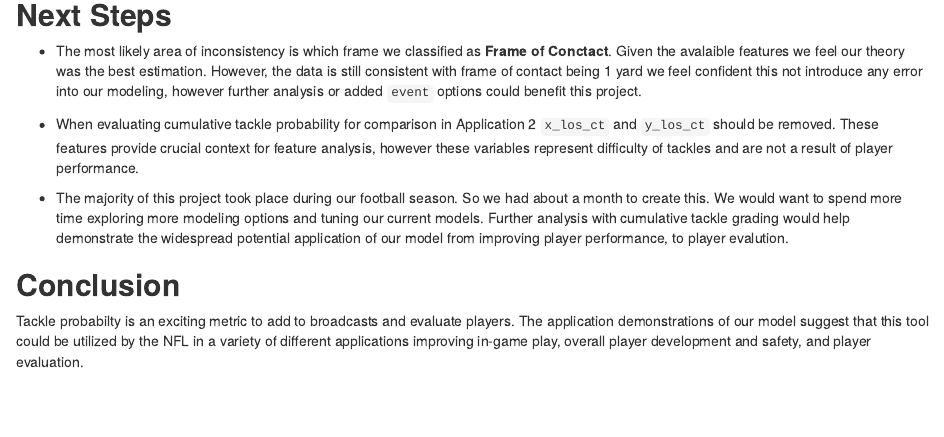
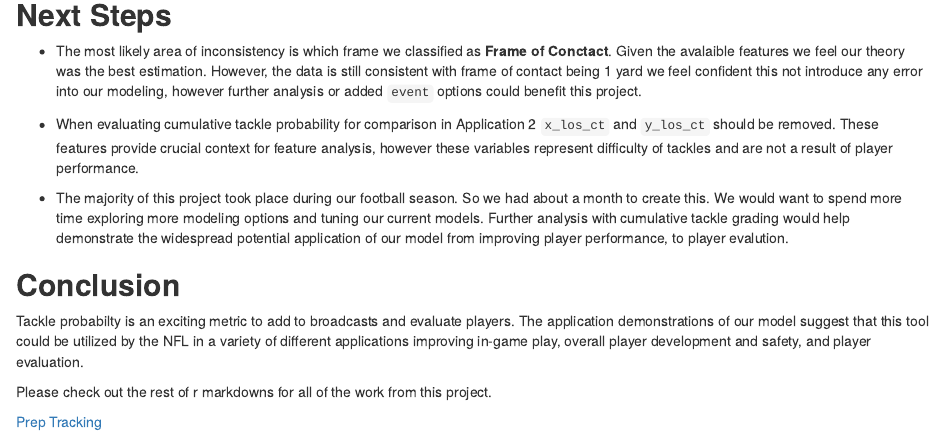
Before and after one commit to zgriebel/zgriebel-broken-github.io, an R Markdown document (_posts/nfl-big-data-bowl.rmd): the page in a window 1100 px wide, from 16250 px down. Rendered offline with R 4.5, knitr and Pandoc, with nearby package versions; some code elsewhere in the file could not run offline.

Commit message:
NFL upoad

```diff
--- a/_posts/nfl-big-data-bowl.rmd
+++ b/_posts/nfl-big-data-bowl.rmd
@@ -444,3 +444,7 @@ When cumulating all contributions our model correctly identified strength and we
 ## **Conclusion**
 
 Tackle probabilty is an exciting metric to add to broadcasts and evaluate players. The application demonstrations of our model suggest that this tool could be utilized by the NFL in a variety of different applications improving in-game play, overall player development and safety, and player evaluation.
+
+Please check out the rest of r markdowns for all of the work from this project.
+
+[Prep Tracking](./portfolio_zg/_NFL-Tackling-Evaluation-Folder/prep_tracking.html)
```
Also changed, not shown: _posts/images/clipboard-1263353259.png (added), _posts/images/prep_tracking.html (added).
